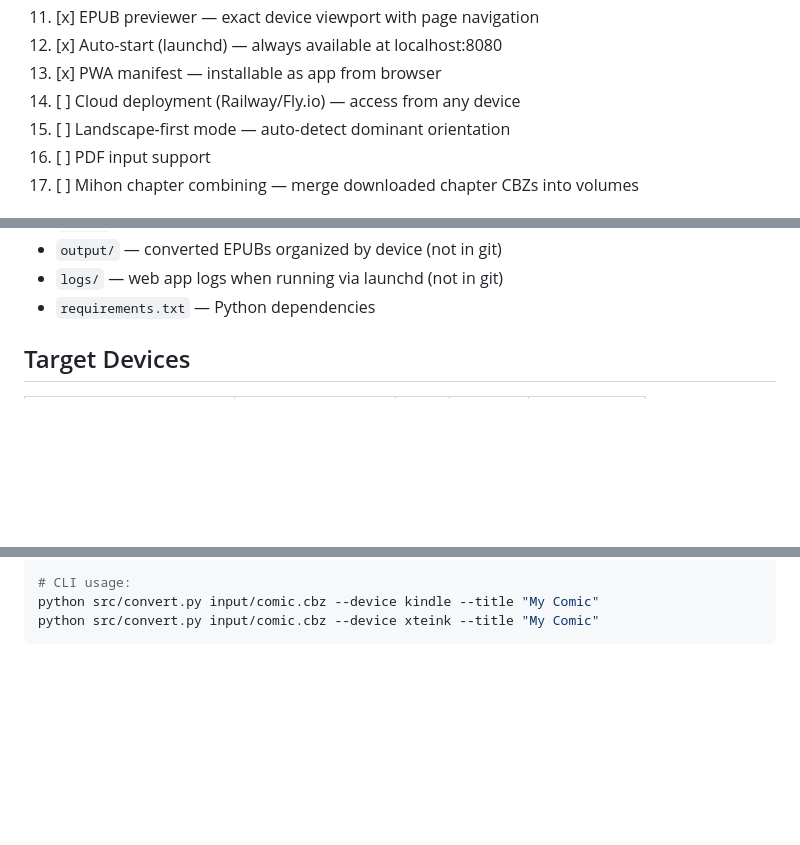
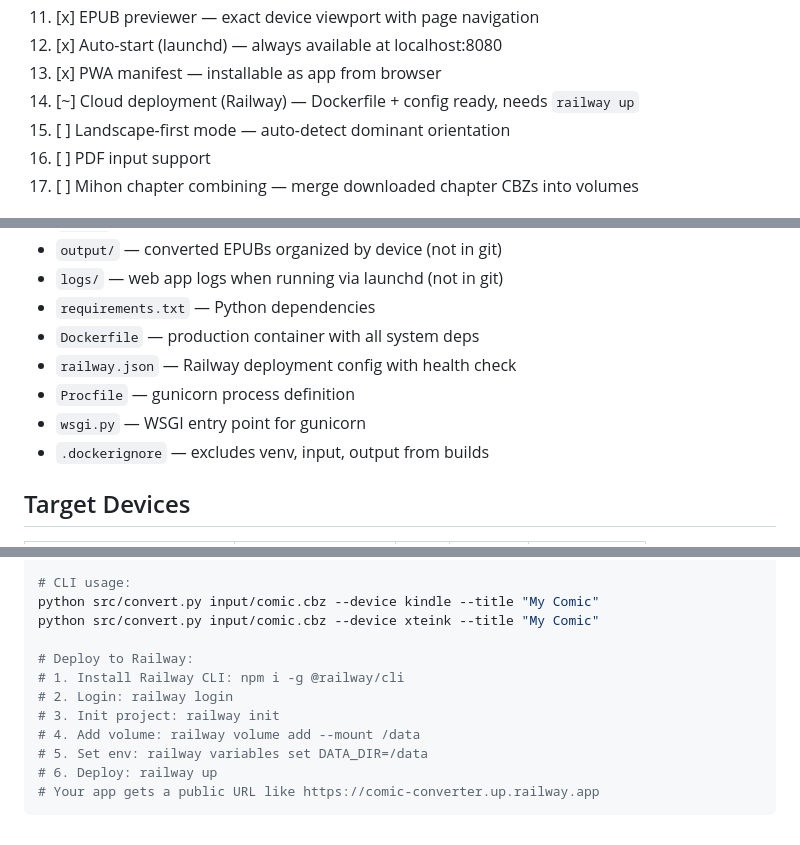
Before and after one commit to terriblyoffendedmarketer-stack/comic-book-panel-converter, a Markdown page: CLAUDE.md, 3 parts joined by grey strips. Rendered like a GitHub page; blank space fills up the shorter version.

Commit message:
Update CLAUDE.md with deployment docs and file map
Co-Authored-By: Claude Opus 4.6 <noreply@anthropic.com>

````diff
--- a/CLAUDE.md
+++ b/CLAUDE.md
@@ -30,7 +30,7 @@ Converts comic book files (CBZ/CBR/CB7) into e-reader optimized EPUBs for Kindle
 11. [x] EPUB previewer — exact device viewport with page navigation
 12. [x] Auto-start (launchd) — always available at localhost:8080
 13. [x] PWA manifest — installable as app from browser
-14. [ ] Cloud deployment (Railway/Fly.io) — access from any device
+14. [~] Cloud deployment (Railway) — Dockerfile + config ready, needs `railway up`
 15. [ ] Landscape-first mode — auto-detect dominant orientation
 16. [ ] PDF input support
 17. [ ] Mihon chapter combining — merge downloaded chapter CBZs into volumes
@@ -102,6 +102,11 @@ Direct MangaDex API v5 integration (no CLI wrapper):
 - `output/` — converted EPUBs organized by device (not in git)
 - `logs/` — web app logs when running via launchd (not in git)
 - `requirements.txt` — Python dependencies
+- `Dockerfile` — production container with all system deps
+- `railway.json` — Railway deployment config with health check
+- `Procfile` — gunicorn process definition
+- `wsgi.py` — WSGI entry point for gunicorn
+- `.dockerignore` — excludes venv, input, output from builds
 
 ## Target Devices
 
@@ -133,4 +138,13 @@ python src/web_app.py
 # CLI usage:
 python src/convert.py input/comic.cbz --device kindle --title "My Comic"
 python src/convert.py input/comic.cbz --device xteink --title "My Comic"
+
+# Deploy to Railway:
+# 1. Install Railway CLI: npm i -g @railway/cli
+# 2. Login: railway login
+# 3. Init project: railway init
+# 4. Add volume: railway volume add --mount /data
+# 5. Set env: railway variables set DATA_DIR=/data
+# 6. Deploy: railway up
+# Your app gets a public URL like https://comic-converter.up.railway.app
 ```
````
